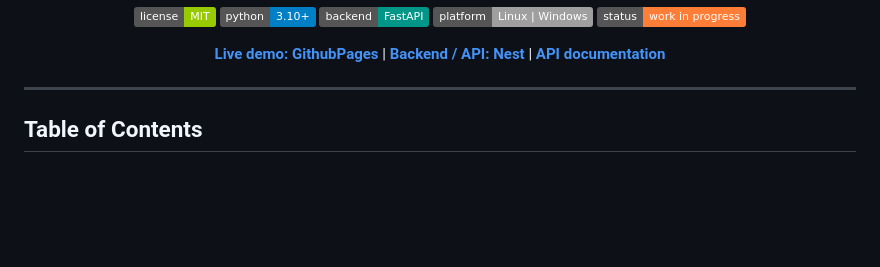
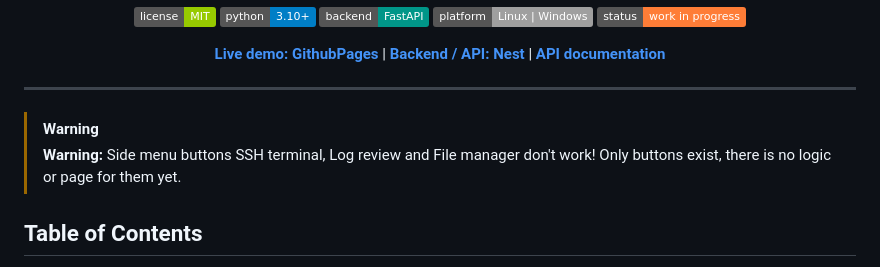
Before and after one commit to Indian5000/Server-Dashboard, a Markdown page: README.md, the part around the change. GitHub-like rendering; badges without logos; blank space fills up the shorter version.

Commit message:
chore(Repo): Update README
Added a warning about non-functional side menu buttons.

```diff
--- a/README.md
+++ b/README.md
@@ -17,7 +17,8 @@ A self-hosted web panel for monitoring a server today, and managing it as the pr
 </div>
 
 ---
-
+> [!WARNING]
+> **Warning:** Side menu buttons SSH terminal, Log review and File manager don't work! Only buttons exist, there is no logic or page for them yet.
 ## Table of Contents
 
 1. [Demo and Credentials](#demo-and-credentials)
```
